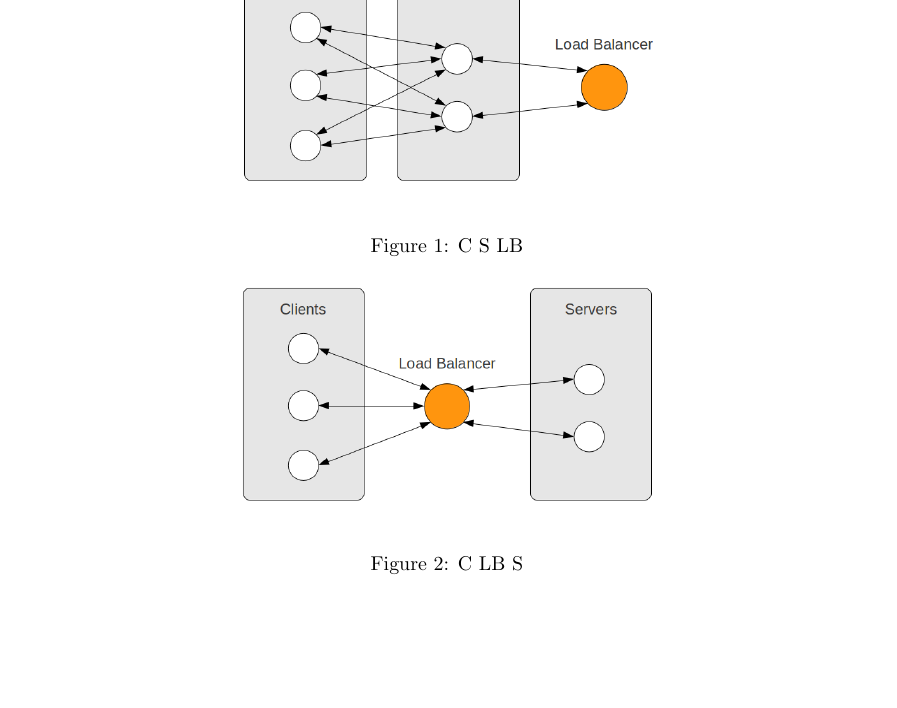
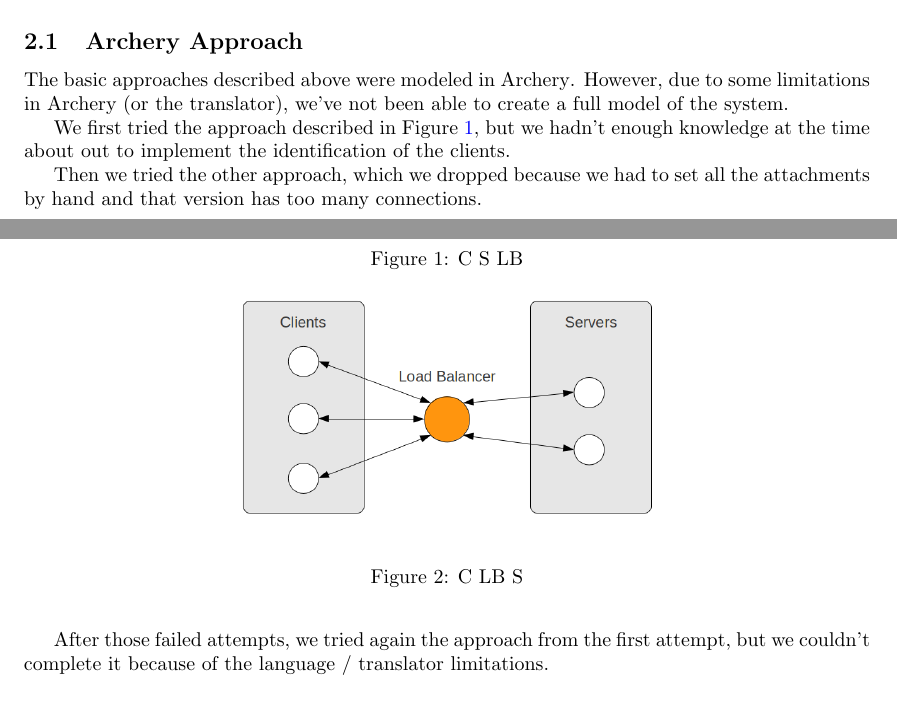
Before and after one commit to toothbrush/pas-uminho, a LaTeX document (doc/report.tex): part of page 2 of 3 before the commit and two parts of pages 1 and 2 of 4 after it, the two joined at a grey line, cut at the place of the change, the shorter picture padded with empty space. Compiled offline with pdfLaTeX.

Commit message:
a little bit of Archery

```diff
--- a/doc/report.tex
+++ b/doc/report.tex
@@ -135,6 +135,23 @@ requests/reponses correctly.
 
 % TODO describe Archery approach(es)
 
+\subsection{\ar Approach}
+
+The basic approaches described above were modeled in \ar. However, due to some
+limitations in \ar (or the translator), we've not been able to create a full
+model of the system.
+
+We first tried the approach described in Figure \ref{fig:cslb}, but we hadn't
+enough knowledge at the time about out to implement the identification of the
+clients.
+
+Then we tried the other approach, which we dropped because we had to set all
+the attachments by hand and that version has too many connections.
+
+After those failed attempts, we tried again the approach from the first
+attempt, but we couldn't complete it because of the language / translator
+limitations.
+
 % TODO describe Reo approach(es)
 
 \subsection{\re Approach}
```
